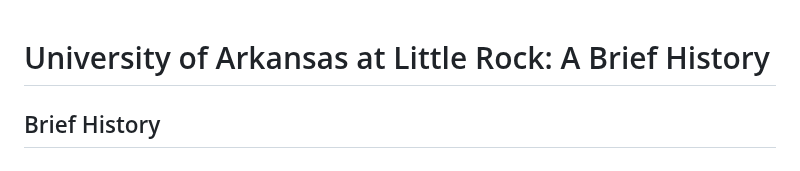
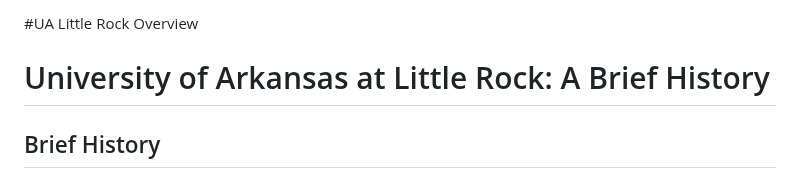
Before and after one commit to KalebM218/ifsc-1310, a Markdown page: README.md, the part around one of its changes. GitHub-like rendering.

```diff
--- a/README.md
+++ b/README.md
@@ -1,4 +1,4 @@
-
+#UA Little Rock Overview
 <!DOCTYPE html>
 <html lang="en">
     <head>
```
Also changed, not shown: other parts of README.md (+1 -1 lines).
